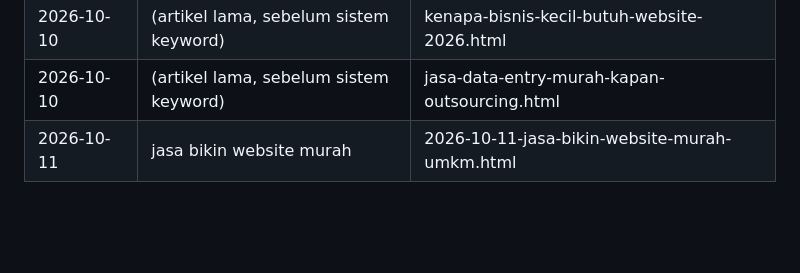
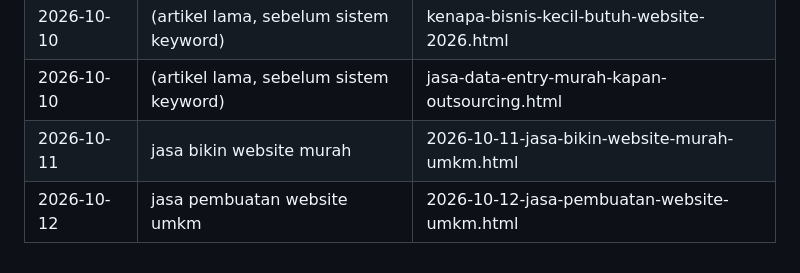
Before and after one commit to MarwanWidjaya/jasa-website, a Markdown page: keyword-targets.md, the part around the change. GitHub-like rendering; blank space fills up the shorter version.

Commit message:
blog: tandai keyword jasa pembuatan website umkm terpakai

```diff
--- a/keyword-targets.md
+++ b/keyword-targets.md
@@ -47,3 +47,4 @@ Daftar kata kunci target untuk artikel blog. Setiap artikel baru WAJIB target 1
 | 2026-10-10 | (artikel lama, sebelum sistem keyword) | kenapa-bisnis-kecil-butuh-website-2026.html |
 | 2026-10-10 | (artikel lama, sebelum sistem keyword) | jasa-data-entry-murah-kapan-outsourcing.html |
 | 2026-10-11 | jasa bikin website murah | 2026-10-11-jasa-bikin-website-murah-umkm.html |
+| 2026-10-12 | jasa pembuatan website umkm | 2026-10-12-jasa-pembuatan-website-umkm.html |
```
